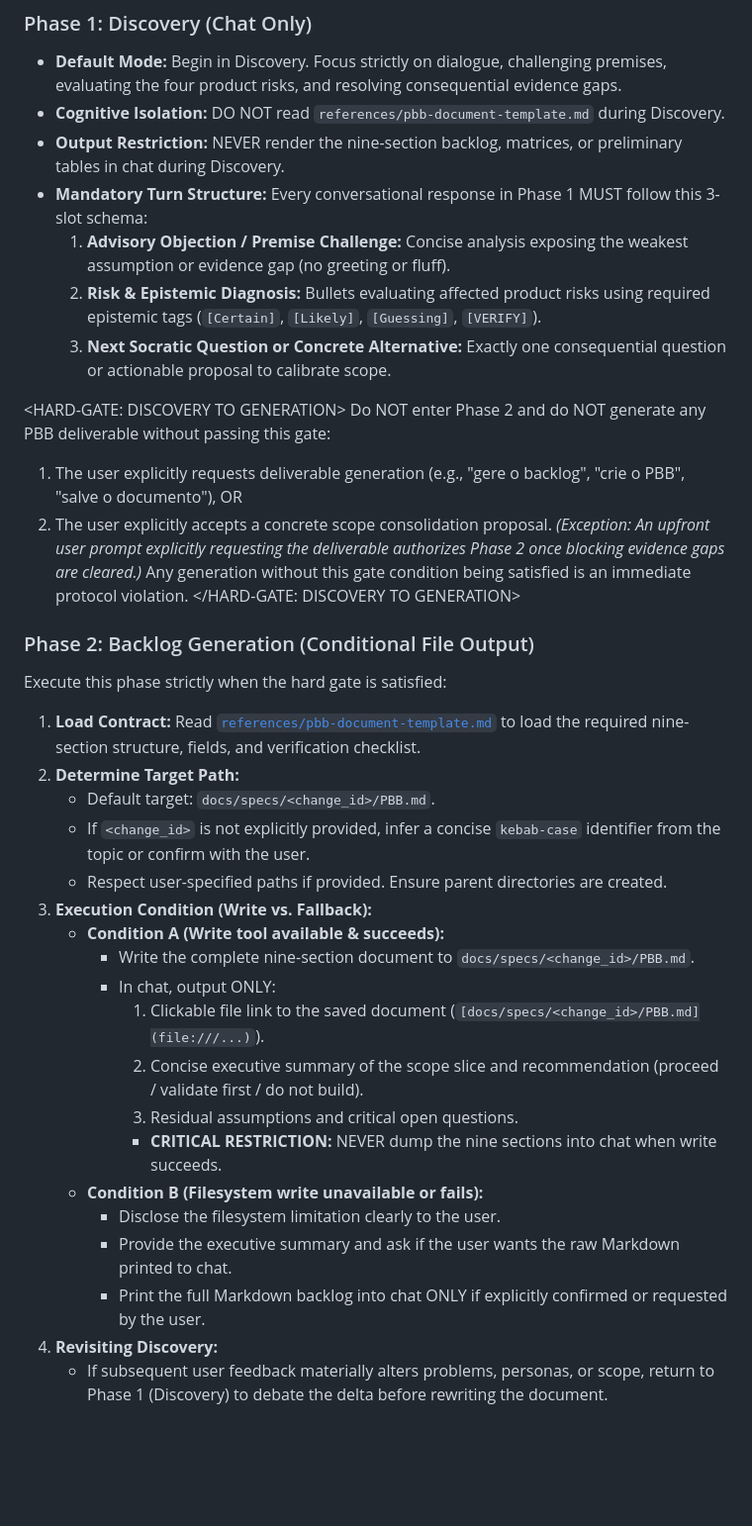
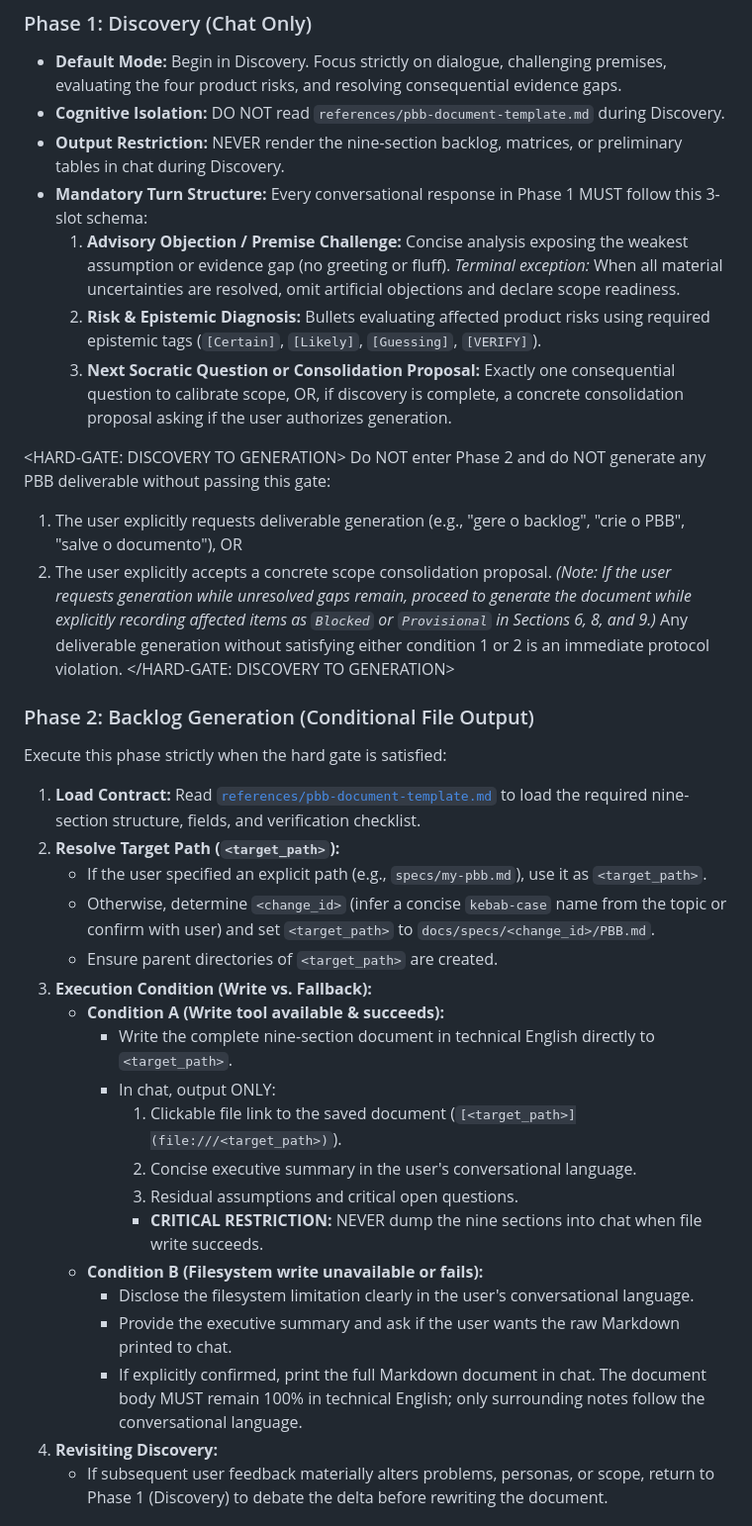
Before and after one commit to correriadev/agentic-workbench, a Markdown page: skills/pbb-design/SKILL.md, the part around one of its changes. Shown at 99% size. GitHub-like rendering; blank space fills up the shorter version.

Commit message:
fix(pbb-design): harmonize transition gate, unify target path and clarify fallback language

```diff
--- a/skills/pbb-design/SKILL.md
+++ b/skills/pbb-design/SKILL.md
@@ -109,16 +109,16 @@ Operate strictly in two distinct phases: **Discovery** (conversational) and **Ba
 - **Cognitive Isolation:** DO NOT read `references/pbb-document-template.md` during Discovery.
 - **Output Restriction:** NEVER render the nine-section backlog, matrices, or preliminary tables in chat during Discovery.
 - **Mandatory Turn Structure:** Every conversational response in Phase 1 MUST follow this 3-slot schema:
-  1. **Advisory Objection / Premise Challenge:** Concise analysis exposing the weakest assumption or evidence gap (no greeting or fluff).
+  1. **Advisory Objection / Premise Challenge:** Concise analysis exposing the weakest assumption or evidence gap (no greeting or fluff). *Terminal exception:* When all material uncertainties are resolved, omit artificial objections and declare scope readiness.
   2. **Risk & Epistemic Diagnosis:** Bullets evaluating affected product risks using required epistemic tags (`[Certain]`, `[Likely]`, `[Guessing]`, `[VERIFY]`).
-  3. **Next Socratic Question or Concrete Alternative:** Exactly one consequential question or actionable proposal to calibrate scope.
+  3. **Next Socratic Question or Consolidation Proposal:** Exactly one consequential question to calibrate scope, OR, if discovery is complete, a concrete consolidation proposal asking if the user authorizes generation.
 
 <HARD-GATE: DISCOVERY TO GENERATION>
 Do NOT enter Phase 2 and do NOT generate any PBB deliverable without passing this gate:
 1. The user explicitly requests deliverable generation (e.g., "gere o backlog", "crie o PBB", "salve o documento"), OR
 2. The user explicitly accepts a concrete scope consolidation proposal.
-*(Exception: An upfront user prompt explicitly requesting the deliverable authorizes Phase 2 once blocking evidence gaps are cleared.)*
-Any generation without this gate condition being satisfied is an immediate protocol violation.
+*(Note: If the user requests generation while unresolved gaps remain, proceed to generate the document while explicitly recording affected items as `Blocked` or `Provisional` in Sections 6, 8, and 9.)*
+Any deliverable generation without satisfying either condition 1 or 2 is an immediate protocol violation.
 </HARD-GATE: DISCOVERY TO GENERATION>
 
 ### Phase 2: Backlog Generation (Conditional File Output)
@@ -126,22 +126,22 @@ Any generation without this gate condition being satisfied is an immediate proto
 Execute this phase strictly when the hard gate is satisfied:
 
 1. **Load Contract:** Read [`references/pbb-document-template.md`](references/pbb-document-template.md) to load the required nine-section structure, fields, and verification checklist.
-2. **Determine Target Path:**
-   - Default target: `docs/specs/<change_id>/PBB.md`.
-   - If `<change_id>` is not explicitly provided, infer a concise `kebab-case` identifier from the topic or confirm with the user.
-   - Respect user-specified paths if provided. Ensure parent directories are created.
+2. **Resolve Target Path (`<target_path>`):**
+   - If the user specified an explicit path (e.g., `specs/my-pbb.md`), use it as `<target_path>`.
+   - Otherwise, determine `<change_id>` (infer a concise `kebab-case` name from the topic or confirm with user) and set `<target_path>` to `docs/specs/<change_id>/PBB.md`.
+   - Ensure parent directories of `<target_path>` are created.
 3. **Execution Condition (Write vs. Fallback):**
    - **Condition A (Write tool available & succeeds):**
-     - Write the complete nine-section document to `docs/specs/<change_id>/PBB.md`.
+     - Write the complete nine-section document in technical English directly to `<target_path>`.
      - In chat, output ONLY:
-       1. Clickable file link to the saved document (`[docs/specs/<change_id>/PBB.md](file:///...)`).
-       2. Concise executive summary of the scope slice and recommendation (proceed / validate first / do not build).
+       1. Clickable file link to the saved document (`[<target_path>](file:///<target_path>)`).
+       2. Concise executive summary in the user's conversational language.
        3. Residual assumptions and critical open questions.
-       - **CRITICAL RESTRICTION:** NEVER dump the nine sections into chat when write succeeds.
+       - **CRITICAL RESTRICTION:** NEVER dump the nine sections into chat when file write succeeds.
    - **Condition B (Filesystem write unavailable or fails):**
-     - Disclose the filesystem limitation clearly to the user.
+     - Disclose the filesystem limitation clearly in the user's conversational language.
      - Provide the executive summary and ask if the user wants the raw Markdown printed to chat.
-     - Print the full Markdown backlog into chat ONLY if explicitly confirmed or requested by the user.
+     - If explicitly confirmed, print the full Markdown document in chat. The document body MUST remain 100% in technical English; only surrounding notes follow the conversational language.
 4. **Revisiting Discovery:**
    - If subsequent user feedback materially alters problems, personas, or scope, return to Phase 1 (Discovery) to debate the delta before rewriting the document.
 
```
Also changed, not shown: other parts of skills/pbb-design/SKILL.md (+3 -3 lines).
